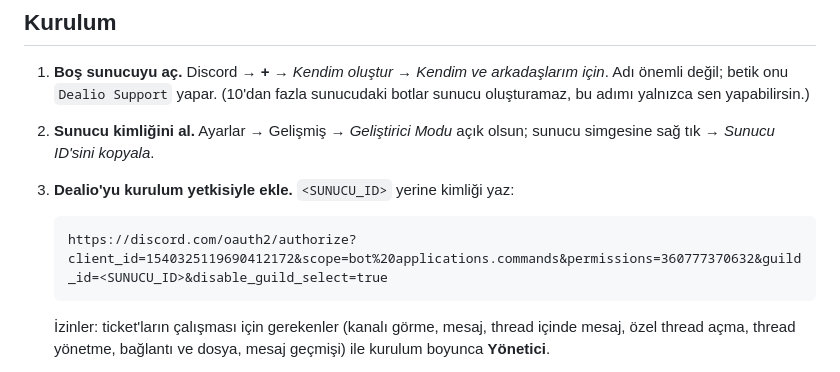
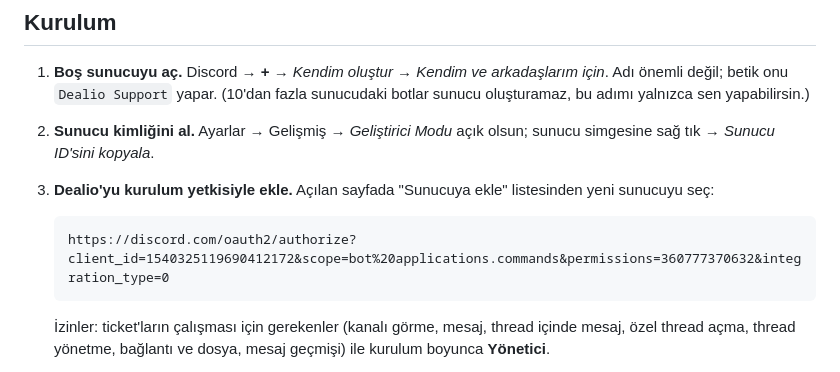
Before and after one commit to blghnboz17-boop/dealio-steam-deals-bot, a Markdown page: docs/support-server.tr.md, the part around the change. Drawn GitHub-style.

Commit message:
Let the setup invite pick the server from Discord's list
Co-Authored-By: Claude Opus 5.5 <noreply@anthropic.com>

````diff
--- a/docs/support-server.tr.md
+++ b/docs/support-server.tr.md
@@ -12,10 +12,11 @@ kanalında yalnızca kullanıcının ve ekibin gördüğü özel bir thread olur
    sunucu oluşturamaz, bu adımı yalnızca sen yapabilirsin.)
 2. **Sunucu kimliğini al.** Ayarlar → Gelişmiş → *Geliştirici Modu* açık olsun; sunucu
    simgesine sağ tık → *Sunucu ID'sini kopyala*.
-3. **Dealio'yu kurulum yetkisiyle ekle.** `<SUNUCU_ID>` yerine kimliği yaz:
+3. **Dealio'yu kurulum yetkisiyle ekle.** Açılan sayfada "Sunucuya ekle" listesinden
+   yeni sunucuyu seç:
 
    ```
-   https://discord.com/oauth2/authorize?client_id=1540325119690412172&scope=bot%20applications.commands&permissions=360777370632&guild_id=<SUNUCU_ID>&disable_guild_select=true
+   https://discord.com/oauth2/authorize?client_id=1540325119690412172&scope=bot%20applications.commands&permissions=360777370632&integration_type=0
    ```
 
    İzinler: ticket'ların çalışması için gerekenler (kanalı görme, mesaj, thread içinde
````
